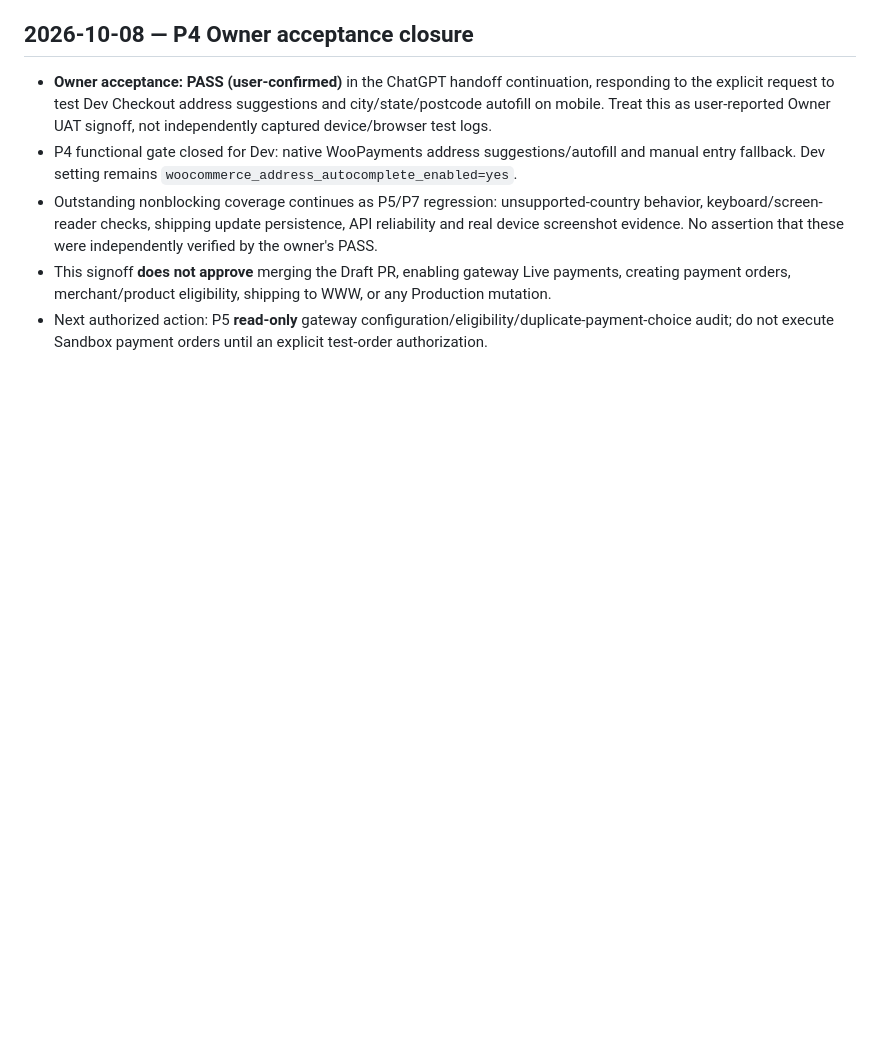
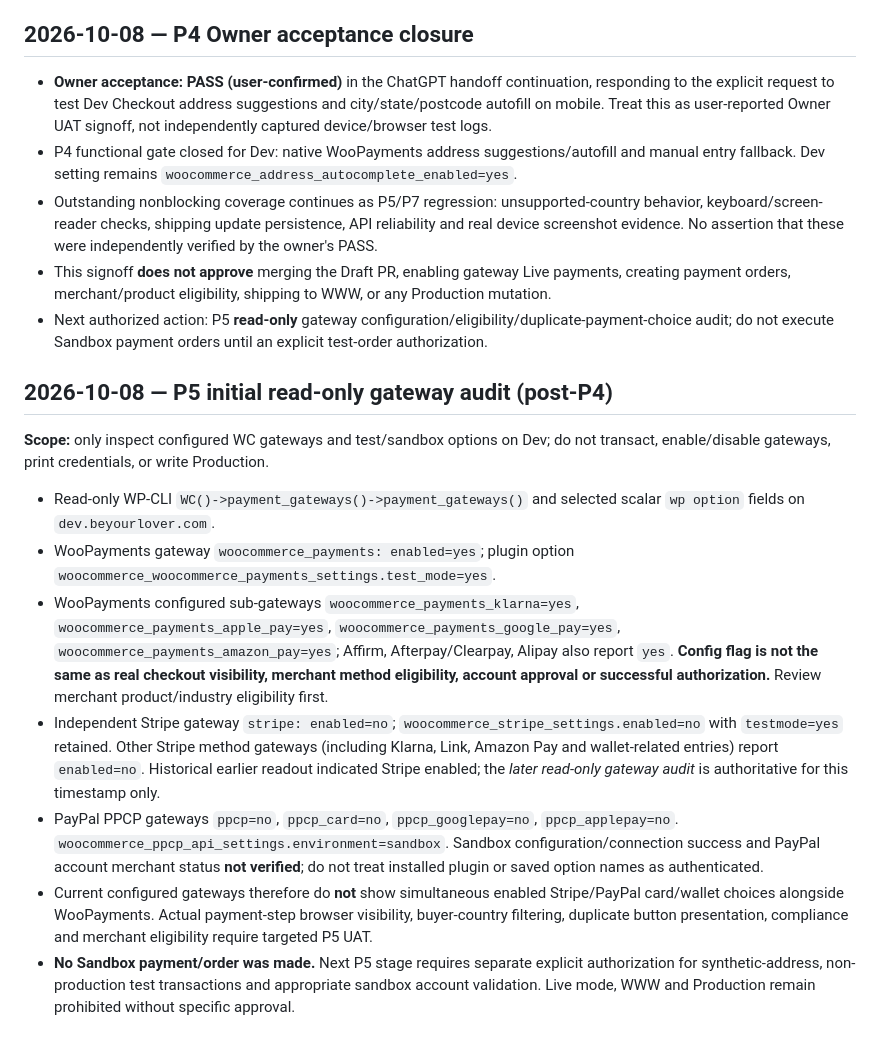
Before and after one commit to beyourlovercom/beyourlover-web-v3, a Markdown page: docs/C4-CHECKOUT-ADDRESS-AUTOCOMPLETE-V1-P0.md, the part around the change. GitHub-like rendering; blank space fills up the shorter version.

Commit message:
docs(checkout): record P5 read-only gateway and sandbox configuration audit

```diff
--- a/docs/C4-CHECKOUT-ADDRESS-AUTOCOMPLETE-V1-P0.md
+++ b/docs/C4-CHECKOUT-ADDRESS-AUTOCOMPLETE-V1-P0.md
@@ -110,3 +110,16 @@ This is a read-only Dev and official-policy rescan. The earlier zero-provider /
 - Outstanding nonblocking coverage continues as P5/P7 regression: unsupported-country behavior, keyboard/screen-reader checks, shipping update persistence, API reliability and real device screenshot evidence. No assertion that these were independently verified by the owner's PASS.
 - This signoff **does not approve** merging the Draft PR, enabling gateway Live payments, creating payment orders, merchant/product eligibility, shipping to WWW, or any Production mutation.
 - Next authorized action: P5 **read-only** gateway configuration/eligibility/duplicate-payment-choice audit; do not execute Sandbox payment orders until an explicit test-order authorization.
+
+
+## 2026-10-08 — P5 initial read-only gateway audit (post-P4)
+
+**Scope:** only inspect configured WC gateways and test/sandbox options on Dev; do not transact, enable/disable gateways, print credentials, or write Production.
+
+- Read-only WP-CLI `WC()->payment_gateways()->payment_gateways()` and selected scalar `wp option` fields on `dev.beyourlover.com`.
+- WooPayments gateway `woocommerce_payments: enabled=yes`; plugin option `woocommerce_woocommerce_payments_settings.test_mode=yes`.
+- WooPayments configured sub-gateways `woocommerce_payments_klarna=yes`, `woocommerce_payments_apple_pay=yes`, `woocommerce_payments_google_pay=yes`, `woocommerce_payments_amazon_pay=yes`; Aff﻿irm, Afterpay/Clearpay, Alipay also report `yes`. **Config flag is not the same as real checkout visibility, merchant method eligibility, account approval or successful authorization.** Review merchant product/industry eligibility first.
+- Independent Stripe gateway `stripe: enabled=no`; `woocommerce_stripe_settings.enabled=no` with `testmode=yes` retained. Other Stripe method gateways (including Klarna, Link, Amazon Pay and wallet-related entries) report `enabled=no`. Historical earlier readout indicated Stripe enabled; the *later read-only gateway audit* is authoritative for this timestamp only.
+- PayPal PPCP gateways `ppcp=no`, `ppcp_card=no`, `ppcp_googlepay=no`, `ppcp_applepay=no`. `woocommerce_ppcp_api_settings.environment=sandbox`. Sandbox configuration/connection success and PayPal account merchant status **not verified**; do not treat installed plugin or saved option names as authenticated.
+- Current configured gateways therefore do **not** show simultaneous enabled Stripe/PayPal card/wallet choices alongside WooPayments. Actual payment-step browser visibility, buyer-country filtering, duplicate button presentation, compliance and merchant eligibility require targeted P5 UAT.
+- **No Sandbox payment/order was made.** Next P5 stage requires separate explicit authorization for synthetic-address, non-production test transactions and appropriate sandbox account validation. Live mode, WWW and Production remain prohibited without specific approval.
```
